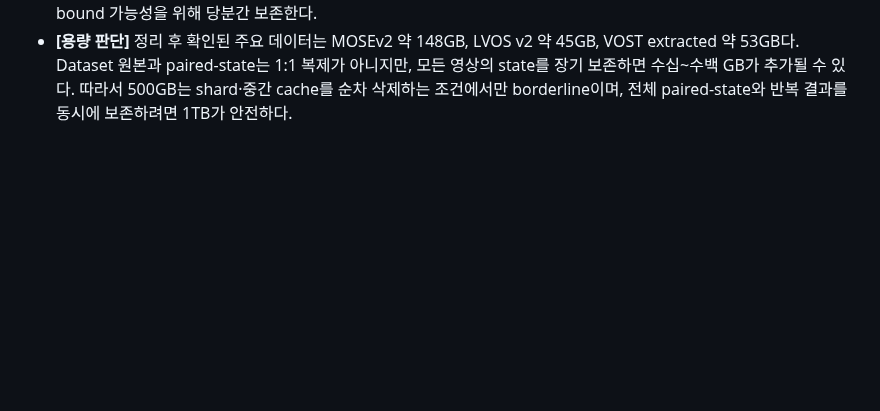
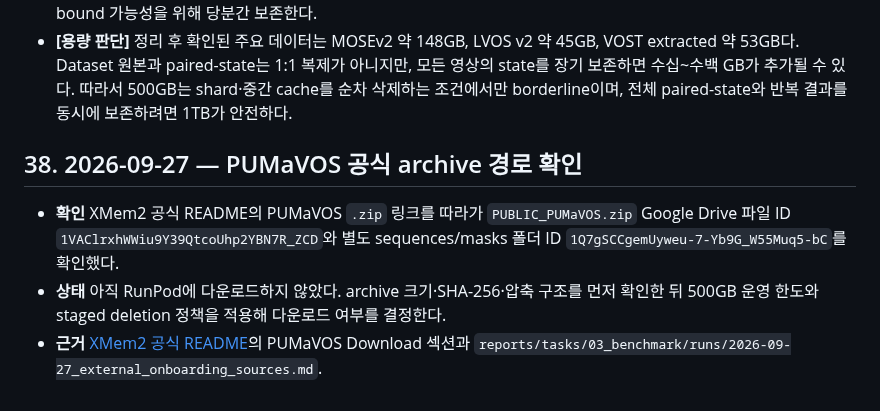
Before and after one commit to memorybridge-team/vos-memory-translator-nonlinear, a Markdown page: PROJECT_CONTEXT.md, the part around the change. GitHub-like rendering; blank space fills up the shorter version.

Commit message:
docs: record official PUMaVOS archive links

```diff
--- a/PROJECT_CONTEXT.md
+++ b/PROJECT_CONTEXT.md
@@ -375,3 +375,13 @@ GitHub [연구 보드](https://github.com/orgs/memorybridge-team/projects/2/view
   영상의 state를 장기 보존하면 수십~수백 GB가 추가될 수 있다. 따라서 500GB는
   shard·중간 cache를 순차 삭제하는 조건에서만 borderline이며, 전체 paired-state와
   반복 결과를 동시에 보존하려면 1TB가 안전하다.
+
+## 38. 2026-09-27 — PUMaVOS 공식 archive 경로 확인
+
+- **확인** XMem2 공식 README의 PUMaVOS `.zip` 링크를 따라가 `PUBLIC_PUMaVOS.zip`
+  Google Drive 파일 ID `1VAClrxhWWiu9Y39QtcoUhp2YBN7R_ZCD`와 별도 sequences/masks
+  폴더 ID `1Q7gSCCgemUyweu-7-Yb9G_W55Muq5-bC`를 확인했다.
+- **상태** 아직 RunPod에 다운로드하지 않았다. archive 크기·SHA-256·압축 구조를 먼저
+  확인한 뒤 500GB 운영 한도와 staged deletion 정책을 적용해 다운로드 여부를 결정한다.
+- **근거** [XMem2 공식 README](https://github.com/mbzuai-metaverse/XMem2)의 PUMaVOS
+  Download 섹션과 `reports/tasks/03_benchmark/runs/2026-09-27_external_onboarding_sources.md`.
```
Also changed, not shown: 1 other file.
